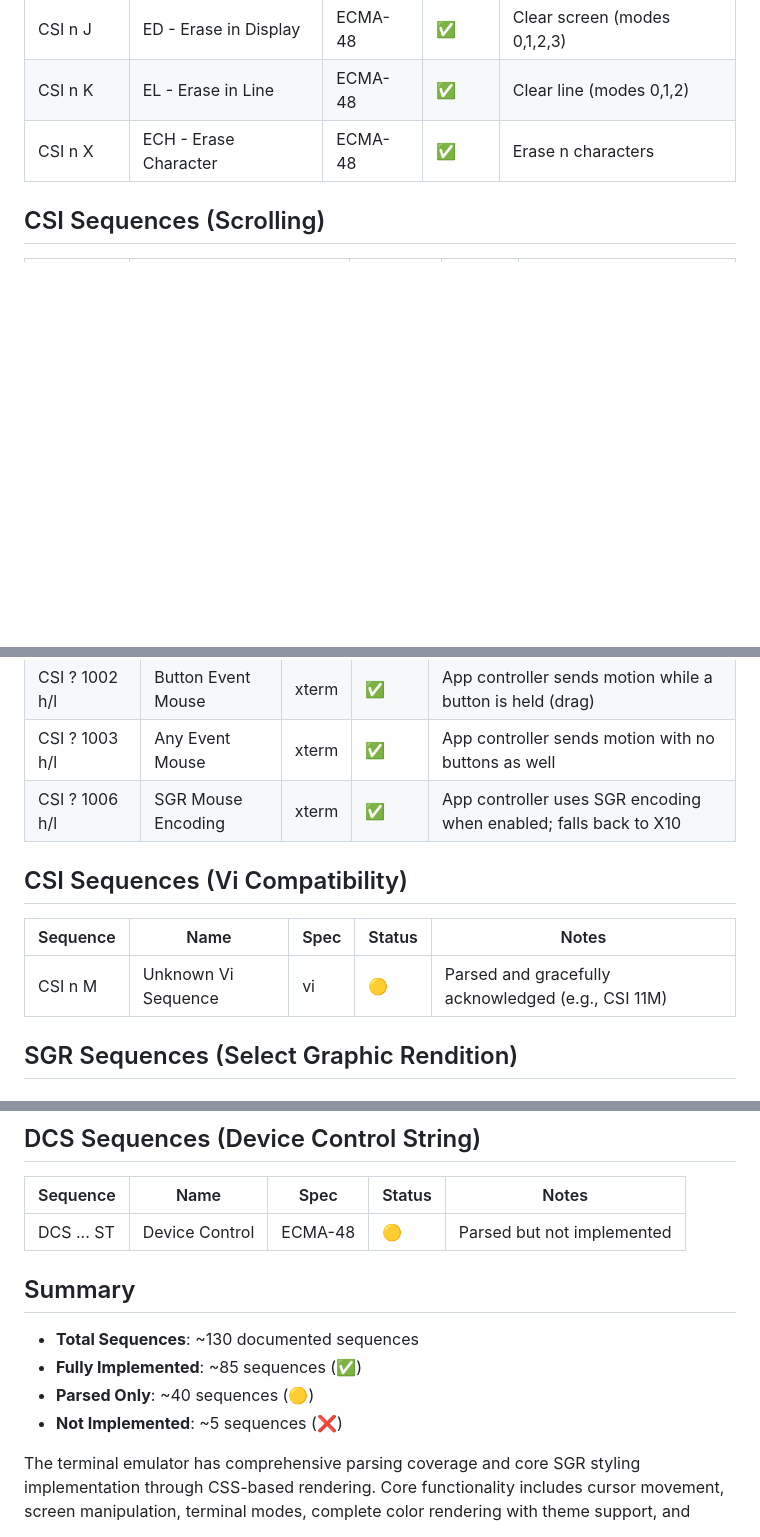
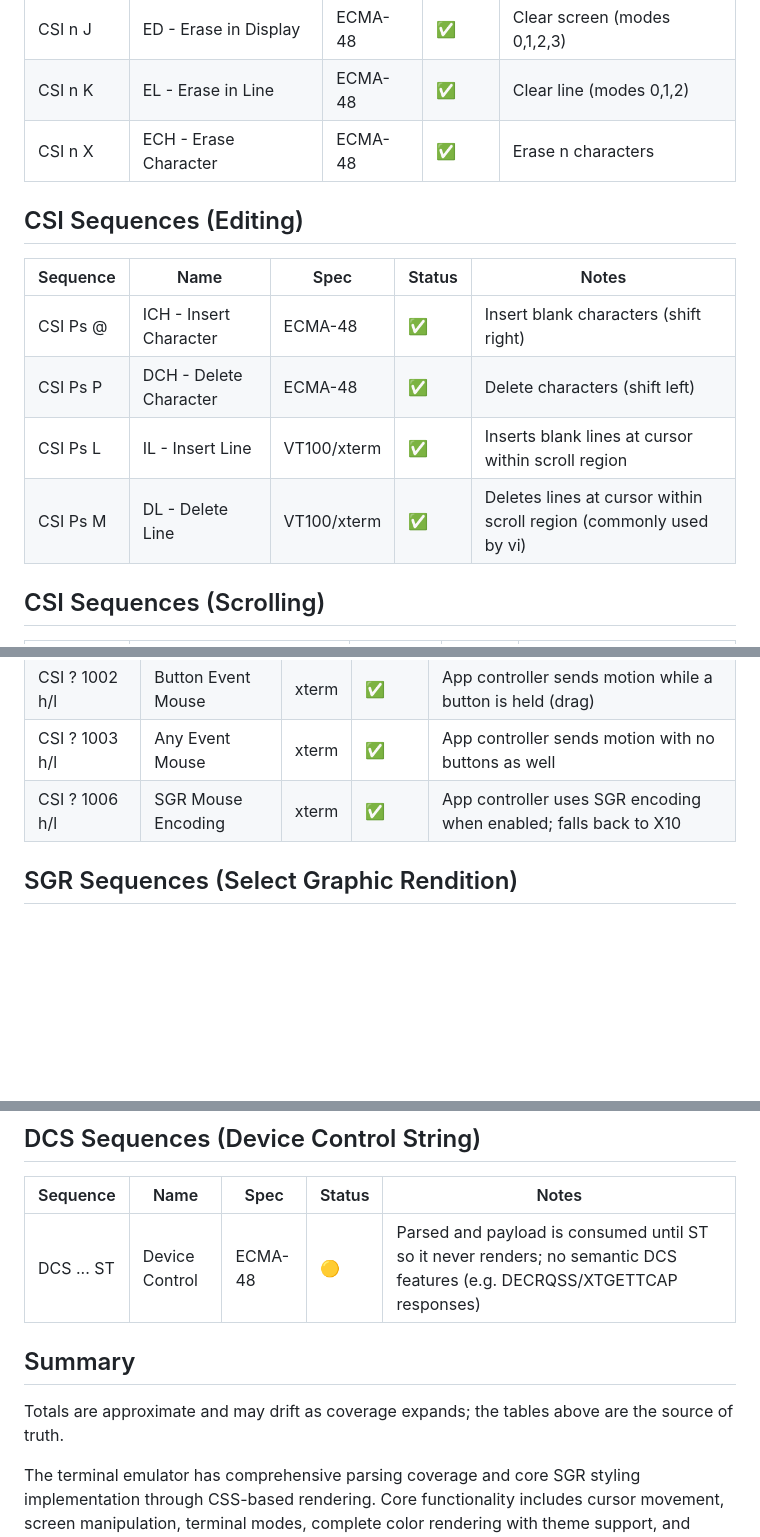
Before and after one commit to meow-sci/cat-ghostty, a Markdown page: catty-web/TERMINAL_SPEC_COVERAGE.md, 3 parts joined by grey strips. GitHub-like rendering; blank space fills up the shorter version.

```diff
--- a/catty-web/TERMINAL_SPEC_COVERAGE.md
+++ b/catty-web/TERMINAL_SPEC_COVERAGE.md
@@ -58,6 +58,15 @@ This document tracks the implementation status of terminal escape sequences in c
 | CSI n J | ED - Erase in Display | ECMA-48 | ✅ | Clear screen (modes 0,1,2,3) |
 | CSI n K | EL - Erase in Line | ECMA-48 | ✅ | Clear line (modes 0,1,2) |
 | CSI n X | ECH - Erase Character | ECMA-48 | ✅ | Erase n characters |
+
+## CSI Sequences (Editing)
+
+| Sequence | Name | Spec | Status | Notes |
+|----------|------|------|--------|-------|
+| CSI Ps @ | ICH - Insert Character | ECMA-48 | ✅ | Insert blank characters (shift right) |
+| CSI Ps P | DCH - Delete Character | ECMA-48 | ✅ | Delete characters (shift left) |
+| CSI Ps L | IL - Insert Line | VT100/xterm | ✅ | Inserts blank lines at cursor within scroll region |
+| CSI Ps M | DL - Delete Line | VT100/xterm | ✅ | Deletes lines at cursor within scroll region (commonly used by vi) |
 
 ## CSI Sequences (Scrolling)
 
@@ -143,12 +152,6 @@ This document tracks the implementation status of terminal escape sequences in c
 | CSI ? 1002 h/l | Button Event Mouse | xterm | ✅ | App controller sends motion while a button is held (drag) |
 | CSI ? 1003 h/l | Any Event Mouse | xterm | ✅ | App controller sends motion with no buttons as well |
 | CSI ? 1006 h/l | SGR Mouse Encoding | xterm | ✅ | App controller uses SGR encoding when enabled; falls back to X10 |
-
-## CSI Sequences (Vi Compatibility)
-
-| Sequence | Name | Spec | Status | Notes |
-|----------|------|------|--------|-------|
-| CSI n M | Unknown Vi Sequence | vi | 🟡 | Parsed and gracefully acknowledged (e.g., CSI 11M) |
 
 ## SGR Sequences (Select Graphic Rendition)
 
@@ -266,14 +269,11 @@ This document tracks the implementation status of terminal escape sequences in c
 
 | Sequence | Name | Spec | Status | Notes |
 |----------|------|------|--------|-------|
-| DCS ... ST | Device Control | ECMA-48 | 🟡 | Parsed but not implemented |
+| DCS ... ST | Device Control | ECMA-48 | 🟡 | Parsed and payload is consumed until ST so it never renders; no semantic DCS features (e.g. DECRQSS/XTGETTCAP responses) |
 
 ## Summary
 
-- **Total Sequences**: ~130 documented sequences
-- **Fully Implemented**: ~85 sequences (✅)
-- **Parsed Only**: ~40 sequences (🟡)
-- **Not Implemented**: ~5 sequences (❌)
+Totals are approximate and may drift as coverage expands; the tables above are the source of truth.
 
 The terminal emulator has comprehensive parsing coverage and core SGR styling implementation through CSS-based rendering. Core functionality includes cursor movement, screen manipulation, terminal modes, complete color rendering with theme support, and common text styling (bold, italic, underline, strikethrough, etc.). Vi-specific sequences are supported for better compatibility with full-screen terminal applications.
 
```
Also changed, not shown: other parts of catty-web/TERMINAL_SPEC_COVERAGE.md (+1 -0 lines), catty-web/FEATURE_GAPS.md (+11 -10 lines).
